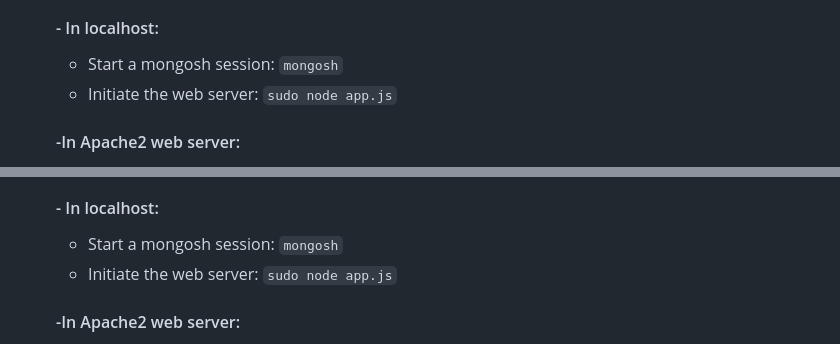
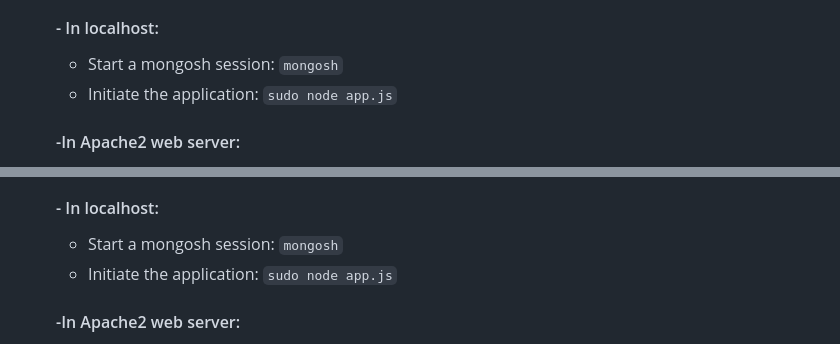
Before and after one commit to NaimaBousnina/Subjective_FV_Explainability_Performance_Assessment, a Markdown page: README.md, 2 parts joined by grey strips. Drawn GitHub-style.

```diff
--- a/README.md
+++ b/README.md
@@ -36,7 +36,7 @@ This repository contains the software application built to validate the efficacy
       #### - In localhost:
 
      - Start a mongosh session: `mongosh`
-     - Initiate the web server: `sudo node app.js`
+     - Initiate the application: `sudo node app.js`
 
      #### -In Apache2 web server:
 
@@ -57,7 +57,7 @@ This repository contains the software application built to validate the efficacy
       #### - In localhost:
 
      - Start a mongosh session: `mongosh`
-     - Initiate the web server: `sudo node app.js`
+     - Initiate the application: `sudo node app.js`
 
      #### -In Apache2 web server:
 
```
